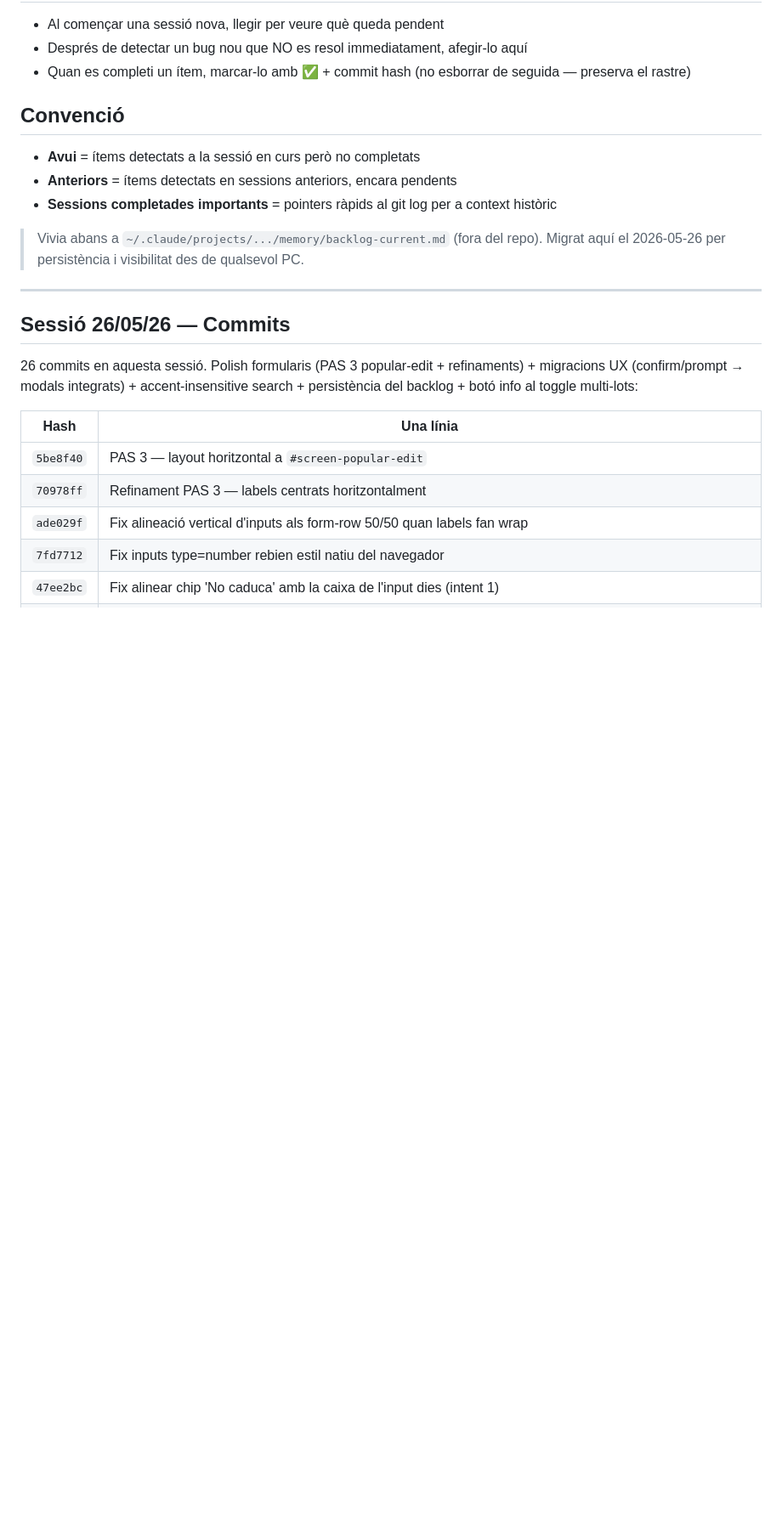
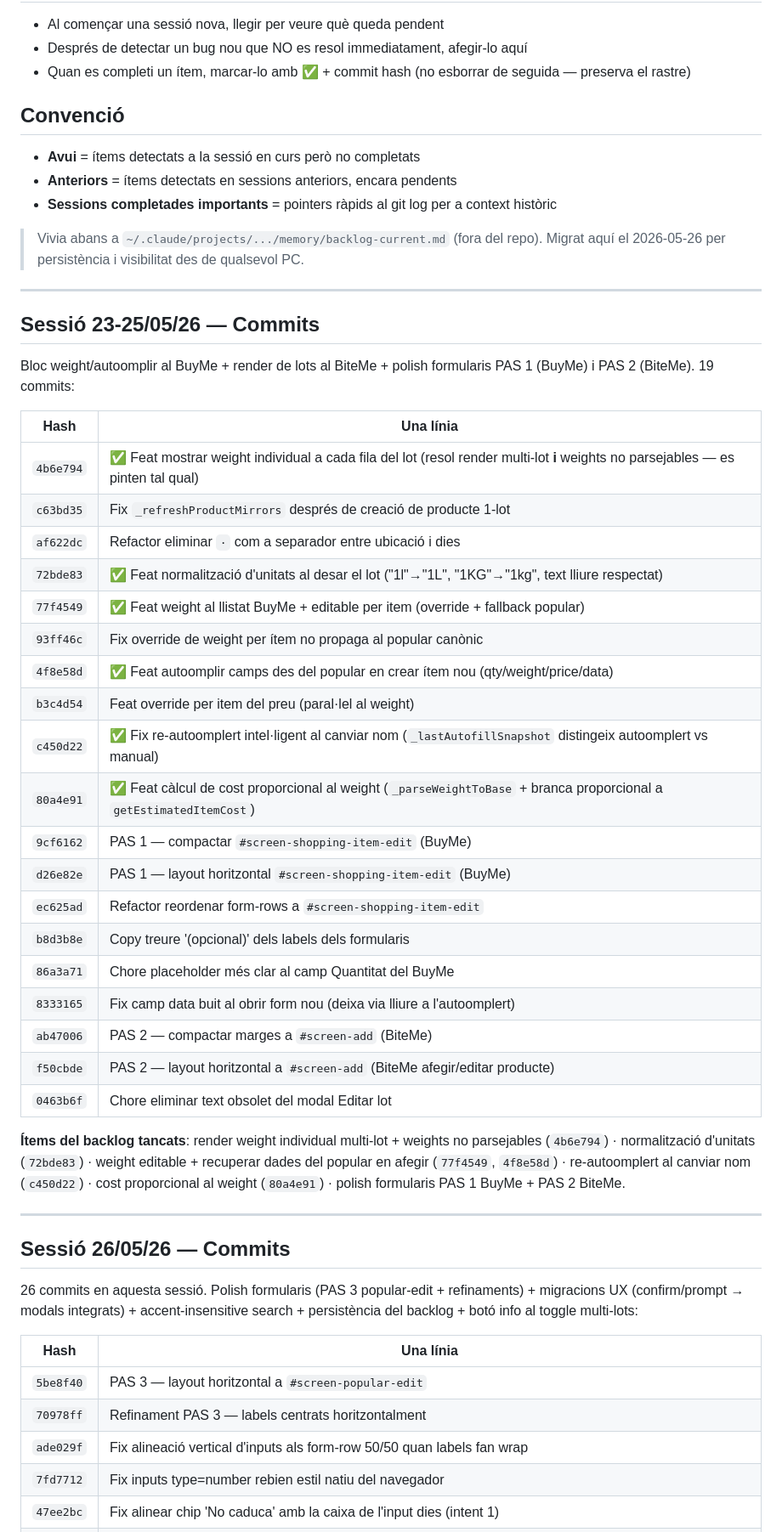
Before and after one commit to Luchinrok/Buyte, a Markdown page: memory/BACKLOG.md, the part around one of its changes. Shown at 85% size. Drawn GitHub-style; blank space fills up the shorter version.

Commit message:
docs(backlog): sincronitzar amb estat real (resolts 23-27/05)
El backlog tenia data 2026-05-22 i no reflectia els ~25 commits de les sessions 23-27/05 (polish formularis, bugs visuals, cercadors, modals, autoomplir popular, polish editar ubicació). Marcats com a resolts amb hash. Pendents reals consolidats.

Co-Authored-By: Claude Opus 4.7 (1M context) <noreply@anthropic.com>

```diff
--- a/memory/BACKLOG.md
+++ b/memory/BACKLOG.md
@@ -13,6 +15,36 @@ Aquest fitxer és la **font de veritat del backlog viu** del projecte. Conté í
 - **Sessions completades importants** = pointers ràpids al git log per a context històric
 
 > Vivia abans a `~/.claude/projects/.../memory/backlog-current.md` (fora del repo). Migrat aquí el 2026-05-26 per persistència i visibilitat des de qualsevol PC.
+
+---
+
+## Sessió 23-25/05/26 — Commits
+
+Bloc weight/autoomplir al BuyMe + render de lots al BiteMe + polish formularis PAS 1 (BuyMe) i PAS 2 (BiteMe). 19 commits:
+
+| Hash | Una línia |
+|---|---|
+| `4b6e794` | ✅ Feat mostrar weight individual a cada fila del lot (resol render multi-lot **i** weights no parsejables — es pinten tal qual) |
+| `c63bd35` | Fix `_refreshProductMirrors` després de creació de producte 1-lot |
+| `af622dc` | Refactor eliminar `·` com a separador entre ubicació i dies |
+| `72bde83` | ✅ Feat normalització d'unitats al desar el lot ("1l"→"1L", "1KG"→"1kg", text lliure respectat) |
+| `77f4549` | ✅ Feat weight al llistat BuyMe + editable per item (override + fallback popular) |
+| `93ff46c` | Fix override de weight per ítem no propaga al popular canònic |
+| `4f8e58d` | ✅ Feat autoomplir camps des del popular en crear ítem nou (qty/weight/price/data) |
+| `b3c4d54` | Feat override per item del preu (paral·lel al weight) |
+| `c450d22` | ✅ Fix re-autoomplert intel·ligent al canviar nom (`_lastAutofillSnapshot` distingeix autoomplert vs manual) |
+| `80a4e91` | ✅ Feat càlcul de cost proporcional al weight (`_parseWeightToBase` + branca proporcional a `getEstimatedItemCost`) |
+| `9cf6162` | PAS 1 — compactar `#screen-shopping-item-edit` (BuyMe) |
+| `d26e82e` | PAS 1 — layout horitzontal `#screen-shopping-item-edit` (BuyMe) |
+| `ec625ad` | Refactor reordenar form-rows a `#screen-shopping-item-edit` |
+| `b8d3b8e` | Copy treure '(opcional)' dels labels dels formularis |
+| `86a3a71` | Chore placeholder més clar al camp Quantitat del BuyMe |
+| `8333165` | Fix camp data buit al obrir form nou (deixa via lliure a l'autoomplert) |
+| `ab47006` | PAS 2 — compactar marges a `#screen-add` (BiteMe) |
+| `f50cbde` | PAS 2 — layout horitzontal a `#screen-add` (BiteMe afegir/editar producte) |
+| `0463b6f` | Chore eliminar text obsolet del modal Editar lot |
+
+**Ítems del backlog tancats**: render weight individual multi-lot + weights no parsejables (`4b6e794`) · normalització d'unitats (`72bde83`) · weight editable + recuperar dades del popular en afegir (`77f4549`, `4f8e58d`) · re-autoomplert al canviar nom (`c450d22`) · cost proporcional al weight (`80a4e91`) · polish formularis PAS 1 BuyMe + PAS 2 BiteMe.
 
 ---
 
```
Also changed, not shown: other parts of memory/BACKLOG.md (+7 -5 lines).
